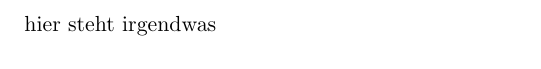
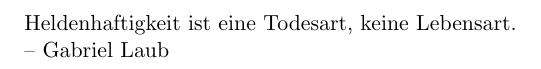
Before and after one commit to eisenherzz/einBlatt, a LaTeX document (einBlatt.tex): part of page 2 of 61, cut at the place of the change. Compiled offline with pdfLaTeX.

Commit message:
schlauen Spruch hinzugefügt

```diff
--- a/einBlatt.tex
+++ b/einBlatt.tex
@@ -15,7 +15,9 @@
 \maketitle
 
 \begin{abstract}
-hier steht irgendwas
+Heldenhaftigkeit ist eine Todesart, keine Lebensart.
+
+-- Gabriel Laub
 \end{abstract}
 
 
```
Also changed, not shown: einBlatt.pdf, 1 other file.
